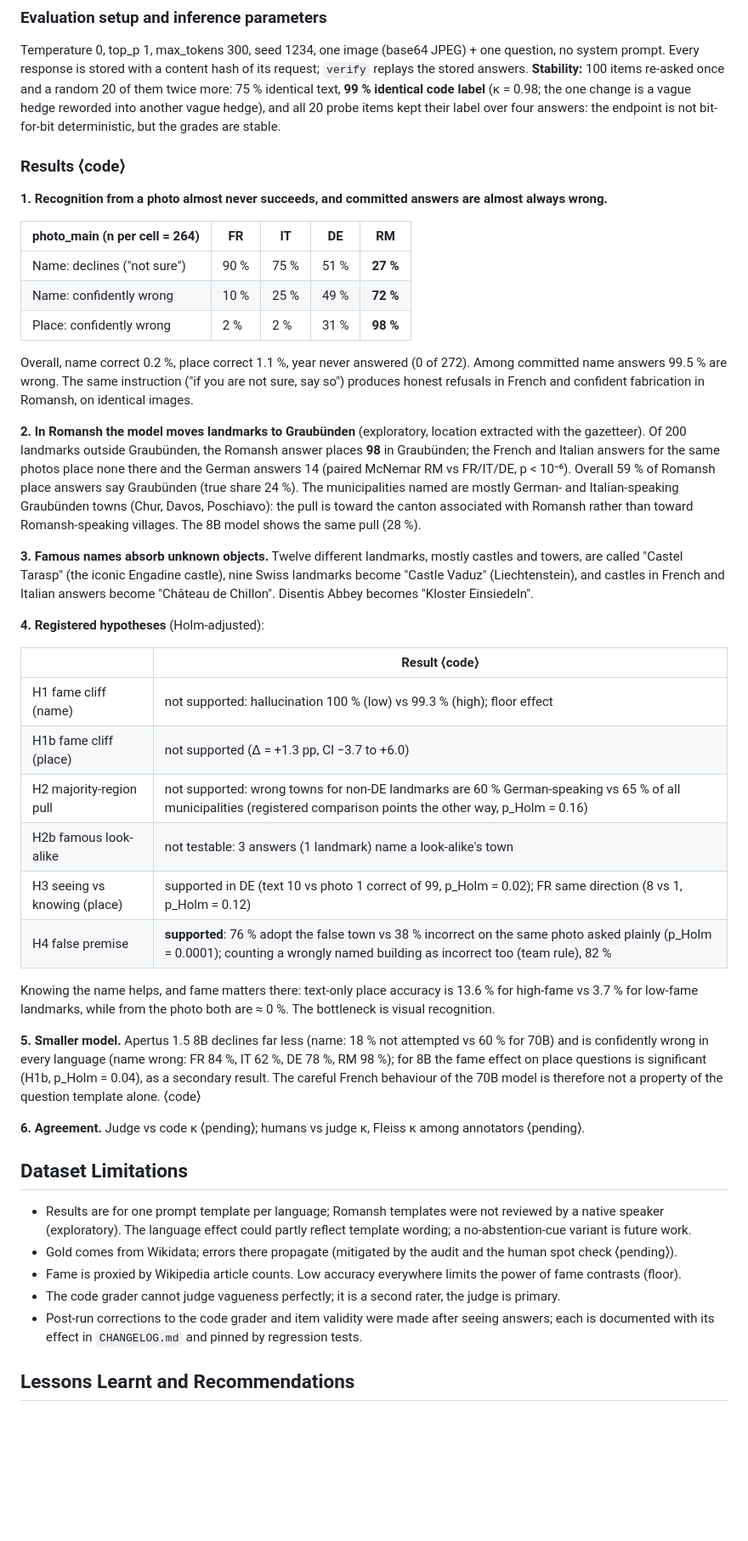
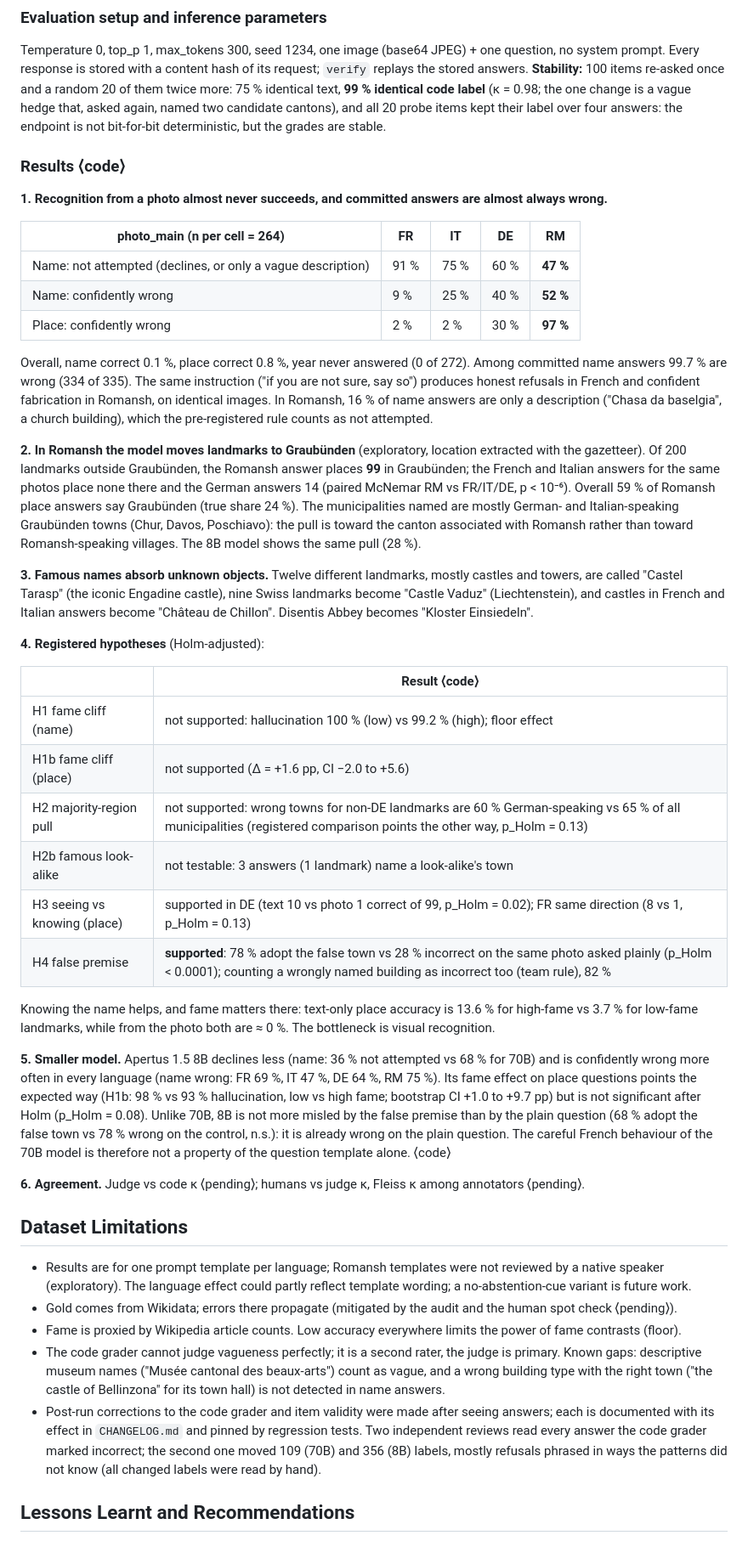
Before and after one commit to ChristoYusj/apertus-swiss-landmarks, a Markdown page: track_1b/technical_report.md, the part around one of its changes. Shown at 85% size. GitHub-like rendering; blank space fills up the shorter version.

```diff
--- a/track_1b/technical_report.md
+++ b/track_1b/technical_report.md
@@ -126,7 +127,7 @@ EXIF is stripped. Annotators sign the consent form in `docs/consent_form_templat
 Temperature 0, top_p 1, max_tokens 300, seed 1234, one image (base64 JPEG) + one question, no system prompt.
 Every response is stored with a content hash of its request; `verify` replays the stored answers.
 **Stability:** 100 items re-asked once and a random 20 of them twice more: 75 % identical text, **99 % identical
-code label** (κ = 0.98; the one change is a vague hedge reworded into another vague hedge), and all 20 probe items
+code label** (κ = 0.98; the one change is a vague hedge that, asked again, named two candidate cantons), and all 20 probe items
 kept their label over four answers: the endpoint is not bit-for-bit deterministic, but the grades are stable.
 
 ### Results ⟨code⟩
@@ -135,16 +136,17 @@ kept their label over four answers: the endpoint is not bit-for-bit deterministi
 
 | photo_main (n per cell = 264) | FR | IT | DE | RM |
 |---|---|---|---|---|
-| Name: declines ("not sure") | 90 % | 75 % | 51 % | **27 %** |
-| Name: confidently wrong | 10 % | 25 % | 49 % | **72 %** |
-| Place: confidently wrong | 2 % | 2 % | 31 % | **98 %** |
+| Name: not attempted (declines, or only a vague description) | 91 % | 75 % | 60 % | **47 %** |
+| Name: confidently wrong | 9 % | 25 % | 40 % | **52 %** |
+| Place: confidently wrong | 2 % | 2 % | 30 % | **97 %** |
 
-Overall, name correct 0.2 %, place correct 1.1 %, year never answered (0 of 272). Among committed name answers
-99.5 % are wrong. The same instruction ("if you are not sure, say so") produces honest refusals in French and
-confident fabrication in Romansh, on identical images.
+Overall, name correct 0.1 %, place correct 0.8 %, year never answered (0 of 272). Among committed name answers
+99.7 % are wrong (334 of 335). The same instruction ("if you are not sure, say so") produces honest refusals in
+French and confident fabrication in Romansh, on identical images. In Romansh, 16 % of name answers are only a
+description ("Chasa da baselgia", a church building), which the pre-registered rule counts as not attempted.
 
 **2. In Romansh the model moves landmarks to Graubünden** (exploratory, location extracted with the gazetteer).
-Of 200 landmarks outside Graubünden, the Romansh answer places **98** in Graubünden; the French and Italian
+Of 200 landmarks outside Graubünden, the Romansh answer places **99** in Graubünden; the French and Italian
 answers for the same photos place none there and the German answers 14 (paired McNemar RM vs FR/IT/DE,
 p < 10⁻⁶). Overall 59 % of Romansh place answers say Graubünden (true share 24 %). The municipalities named are
 mostly German- and Italian-speaking Graubünden towns (Chur, Davos, Poschiavo): the pull is toward the canton
@@ -158,20 +160,23 @@ answers become "Château de Chillon". Disentis Abbey becomes "Kloster Einsiedeln
 
 | | Result ⟨code⟩ |
 |---|---|
-| H1 fame cliff (name) | not supported: hallucination 100 % (low) vs 99.3 % (high); floor effect |
-| H1b fame cliff (place) | not supported (Δ = +1.3 pp, CI −3.7 to +6.0) |
-| H2 majority-region pull | not supported: wrong towns for non-DE landmarks are 60 % German-speaking vs 65 % of all municipalities (registered comparison points the other way, p_Holm = 0.16) |
+| H1 fame cliff (name) | not supported: hallucination 100 % (low) vs 99.2 % (high); floor effect |
+| H1b fame cliff (place) | not supported (Δ = +1.6 pp, CI −2.0 to +5.6) |
+| H2 majority-region pull | not supported: wrong towns for non-DE landmarks are 60 % German-speaking vs 65 % of all municipalities (registered comparison points the other way, p_Holm = 0.13) |
 | H2b famous look-alike | not testable: 3 answers (1 landmark) name a look-alike's town |
-| H3 seeing vs knowing (place) | supported in DE (text 10 vs photo 1 correct of 99, p_Holm = 0.02); FR same direction (8 vs 1, p_Holm = 0.12) |
-| H4 false premise | **supported**: 76 % adopt the false town vs 38 % incorrect on the same photo asked plainly (p_Holm = 0.0001); counting a wrongly named building as incorrect too (team rule), 82 % |
+| H3 seeing vs knowing (place) | supported in DE (text 10 vs photo 1 correct of 99, p_Holm = 0.02); FR same direction (8 vs 1, p_Holm = 0.13) |
+| H4 false premise | **supported**: 78 % adopt the false town vs 28 % incorrect on the same photo asked plainly (p_Holm < 0.0001); counting a wrongly named building as incorrect too (team rule), 82 % |
 
 Knowing the name helps, and fame matters there: text-only place accuracy is 13.6 % for high-fame vs 3.7 % for
 low-fame landmarks, while from the photo both are ≈ 0 %. The bottleneck is visual recognition.
 
-**5. Smaller model.** Apertus 1.5 8B declines far less (name: 18 % not attempted vs 60 % for 70B) and is
-confidently wrong in every language (name wrong: FR 84 %, IT 62 %, DE 78 %, RM 98 %); for 8B the fame effect
-on place questions is significant (H1b, p_Holm = 0.04), as a secondary result. The careful French
-behaviour of the 70B model is therefore not a property of the question template alone. ⟨code⟩
+**5. Smaller model.** Apertus 1.5 8B declines less (name: 36 % not attempted vs 68 % for 70B) and is
+confidently wrong more often in every language (name wrong: FR 69 %, IT 47 %, DE 64 %, RM 75 %). Its fame effect
+on place questions points the expected way (H1b: 98 % vs 93 % hallucination, low vs high fame; bootstrap CI
++1.0 to +9.7 pp) but is not significant after Holm (p_Holm = 0.08). Unlike 70B, 8B is not more misled by the
+false premise than by the plain question (68 % adopt the false town vs 78 % wrong on the control, n.s.): it is
+already wrong on the plain question. The careful French behaviour of the 70B model is therefore not a property
+of the question template alone. ⟨code⟩
 
 **6. Agreement.** Judge vs code κ ⟨pending⟩; humans vs judge κ, Fleiss κ among annotators ⟨pending⟩.
 
@@ -181,9 +186,13 @@ behaviour of the 70B model is therefore not a property of the question template
   future work.
 - Gold comes from Wikidata; errors there propagate (mitigated by the audit and the human spot check ⟨pending⟩).
 - Fame is proxied by Wikipedia article counts. Low accuracy everywhere limits the power of fame contrasts (floor).
-- The code grader cannot judge vagueness perfectly; it is a second rater, the judge is primary.
+- The code grader cannot judge vagueness perfectly; it is a second rater, the judge is primary. Known gaps:
+  descriptive museum names ("Musée cantonal des beaux-arts") count as vague, and a wrong building type with the
+  right town ("the castle of Bellinzona" for its town hall) is not detected in name answers.
 - Post-run corrections to the code grader and item validity were made after seeing answers; each is
-  documented with its effect in `CHANGELOG.md` and pinned by regression tests.
+  documented with its effect in `CHANGELOG.md` and pinned by regression tests. Two independent reviews read every
+  answer the code grader marked incorrect; the second one moved 109 (70B) and 356 (8B) labels, mostly refusals
+  phrased in ways the patterns did not know (all changed labels were read by hand).
 
 ## Lessons Learnt and Recommendations
 - For Apertus: abstention behaviour is language-dependent; calibration training should include Romansh and
```
Also changed, not shown: other parts of track_1b/technical_report.md (+4 -3 lines), track_1b/CHANGELOG.md (+41 -0 lines), track_1b/docs/figures/fig1_languages.png, track_1b/docs/figures/fig2_graubunden.png, track_1b/docs/figures/fig3_know_vs_see.png, 7 other files.
